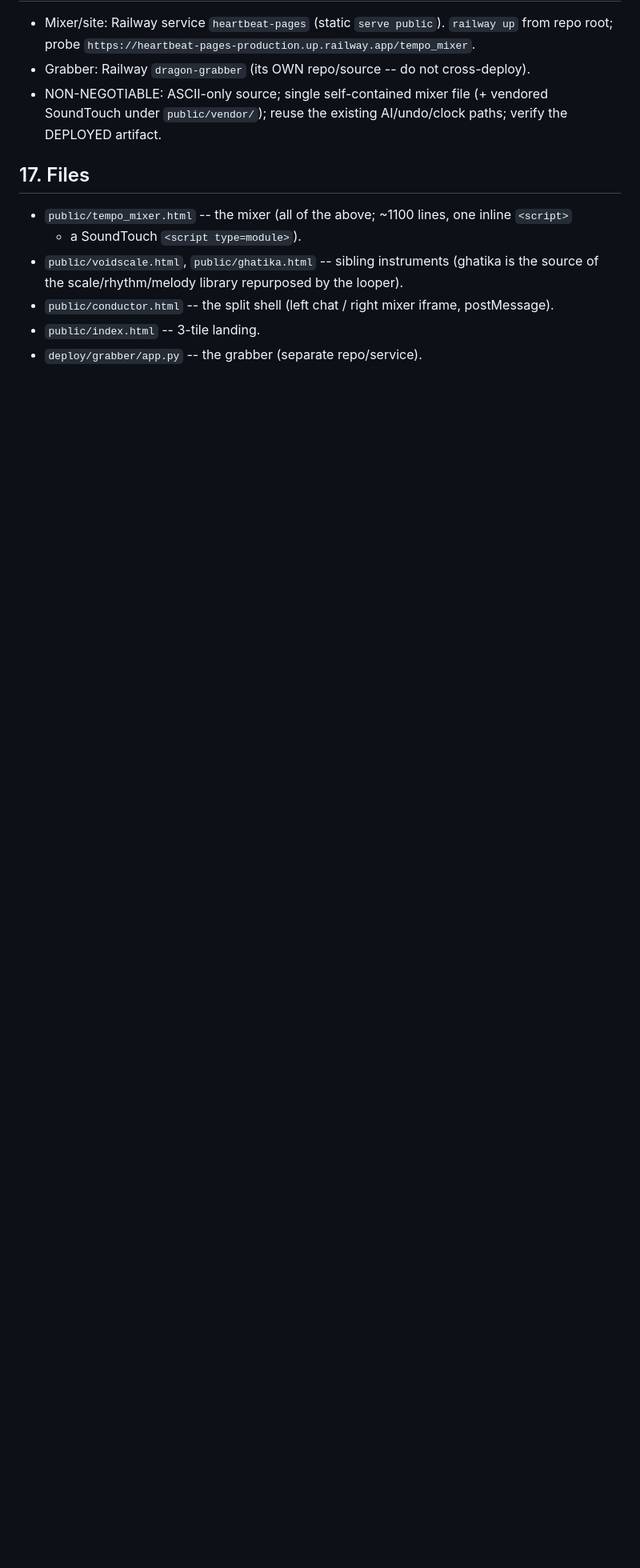
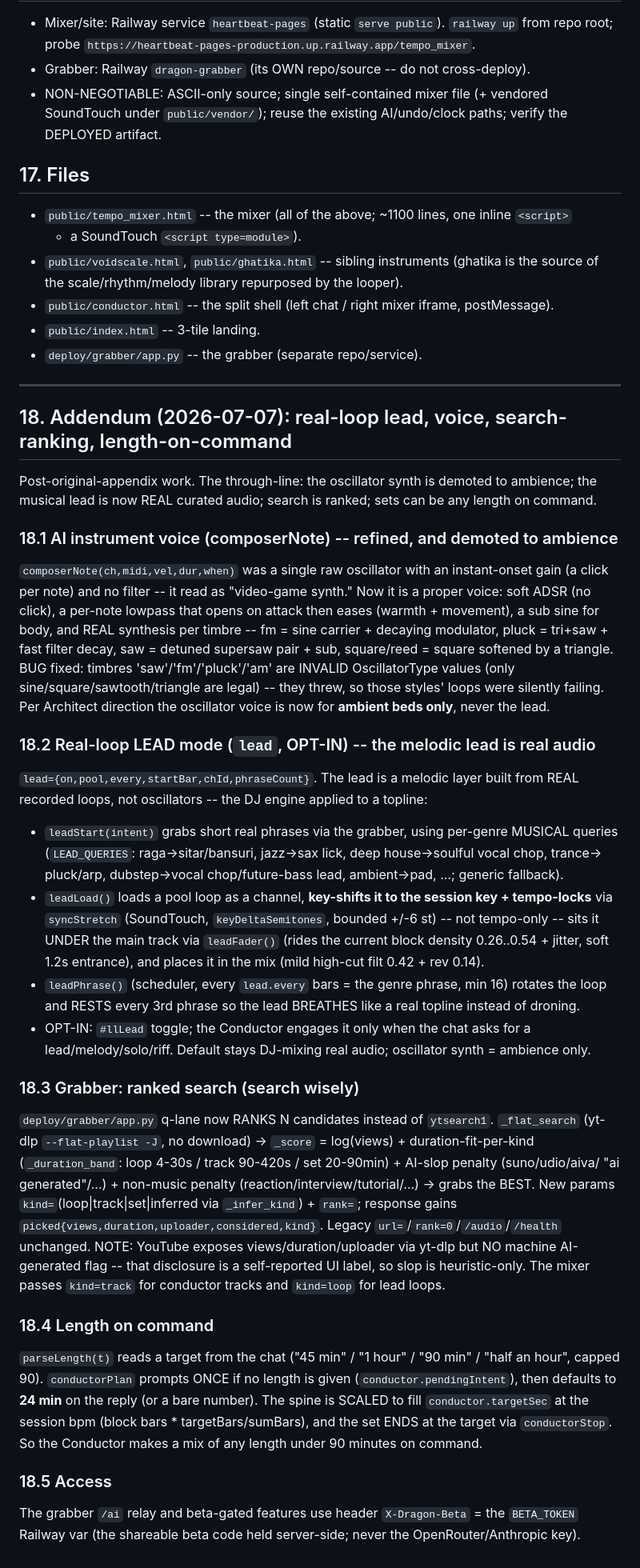
Before and after one commit to Cloud-Eye-Prime/dragon-instruments, a Markdown page: DRAGON_BRIDGE_TECH_APPENDIX.md, the part around the change. Shown at 80% size. Rendered like a GitHub page; blank space fills up the shorter version.

Commit message:
docs: appendix addendum -- real-loop lead, voice refinement, ranked search, length-on-command
Section 18: the oscillator voice refined + demoted to ambience; the OPT-IN real-loop LEAD mode
(curated real loops, key-shift via syncStretch, phrasing/breathing, humanized style-fit queries);
the grabber ranked-search lane (kind/rank params, picked metadata, AI-slop/non-music heuristics);
and length-on-command (parseLength, prompt-then-default-24, spine scaling, stop-at-target).

Co-Authored-By: Claude Fable 5 <noreply@anthropic.com>

```diff
--- a/DRAGON_BRIDGE_TECH_APPENDIX.md
+++ b/DRAGON_BRIDGE_TECH_APPENDIX.md
@@ -173,3 +173,59 @@ skipped). `DJ_SYS` carries 3 few-shot exemplars (craft, restraint, section-aware
 - `public/conductor.html` -- the split shell (left chat / right mixer iframe, postMessage).
 - `public/index.html` -- 3-tile landing.
 - `deploy/grabber/app.py` -- the grabber (separate repo/service).
+
+---
+
+## 18. Addendum (2026-07-07): real-loop lead, voice, search-ranking, length-on-command
+
+Post-original-appendix work. The through-line: the oscillator synth is demoted to ambience;
+the musical lead is now REAL curated audio; search is ranked; sets can be any length on command.
+
+### 18.1 AI instrument voice (composerNote) -- refined, and demoted to ambience
+`composerNote(ch,midi,vel,dur,when)` was a single raw oscillator with an instant-onset gain
+(a click per note) and no filter -- it read as "video-game synth." Now it is a proper voice:
+soft ADSR (no click), a per-note lowpass that opens on attack then eases (warmth + movement),
+a sub sine for body, and REAL synthesis per timbre -- fm = sine carrier + decaying modulator,
+pluck = tri+saw + fast filter decay, saw = detuned supersaw pair + sub, square/reed = square
+softened by a triangle. BUG fixed: timbres 'saw'/'fm'/'pluck'/'am' are INVALID OscillatorType
+values (only sine/square/sawtooth/triangle are legal) -- they threw, so those styles' loops were
+silently failing. Per Architect direction the oscillator voice is now for **ambient beds only**,
+never the lead.
+
+### 18.2 Real-loop LEAD mode (`lead`, OPT-IN) -- the melodic lead is real audio
+`lead={on,pool,every,startBar,chId,phraseCount}`. The lead is a melodic layer built from REAL
+recorded loops, not oscillators -- the DJ engine applied to a topline:
+- `leadStart(intent)` grabs short real phrases via the grabber, using per-genre MUSICAL queries
+  (`LEAD_QUERIES`: raga->sitar/bansuri, jazz->sax lick, deep house->soulful vocal chop, trance->
+  pluck/arp, dubstep->vocal chop/future-bass lead, ambient->pad, ...; generic fallback).
+- `leadLoad()` loads a pool loop as a channel, **key-shifts it to the session key + tempo-locks**
+  via `syncStretch` (SoundTouch, `keyDeltaSemitones`, bounded +/-6 st) -- not tempo-only -- sits
+  it UNDER the main track via `leadFader()` (rides the current block density 0.26..0.54 + jitter,
+  soft 1.2s entrance), and places it in the mix (mild high-cut filt 0.42 + rev 0.14).
+- `leadPhrase()` (scheduler, every `lead.every` bars = the genre phrase, min 16) rotates the loop
+  and RESTS every 3rd phrase so the lead BREATHES like a real topline instead of droning.
+- OPT-IN: `#llLead` toggle; the Conductor engages it only when the chat asks for a
+  lead/melody/solo/riff. Default stays DJ-mixing real audio; oscillator synth = ambience only.
+
+### 18.3 Grabber: ranked search (search wisely)
+`deploy/grabber/app.py` q-lane now RANKS N candidates instead of `ytsearch1`. `_flat_search`
+(yt-dlp `--flat-playlist -J`, no download) -> `_score` = log(views) + duration-fit-per-kind
+(`_duration_band`: loop 4-30s / track 90-420s / set 20-90min) + AI-slop penalty (suno/udio/aiva/
+"ai generated"/...) + non-music penalty (reaction/interview/tutorial/...) -> grabs the BEST.
+New params `kind=`(loop|track|set|inferred via `_infer_kind`) + `rank=`; response gains
+`picked{views,duration,uploader,considered,kind}`. Legacy `url=`/`rank=0`/`/audio`/`/health`
+unchanged. NOTE: YouTube exposes views/duration/uploader via yt-dlp but NO machine
+AI-generated flag -- that disclosure is a self-reported UI label, so slop is heuristic-only.
+The mixer passes `kind=track` for conductor tracks and `kind=loop` for lead loops.
+
+### 18.4 Length on command
+`parseLength(t)` reads a target from the chat ("45 min" / "1 hour" / "90 min" / "half an hour",
+capped 90). `conductorPlan` prompts ONCE if no length is given (`conductor.pendingIntent`), then
+defaults to **24 min** on the reply (or a bare number). The spine is SCALED to fill
+`conductor.targetSec` at the session bpm (block bars * targetBars/sumBars), and the set ENDS at
+the target via `conductorStop`. So the Conductor makes a mix of any length under 90 minutes on
+command.
+
+### 18.5 Access
+The grabber `/ai` relay and beta-gated features use header `X-Dragon-Beta` = the `BETA_TOKEN`
+Railway var (the shareable beta code held server-side; never the OpenRouter/Anthropic key).
```
